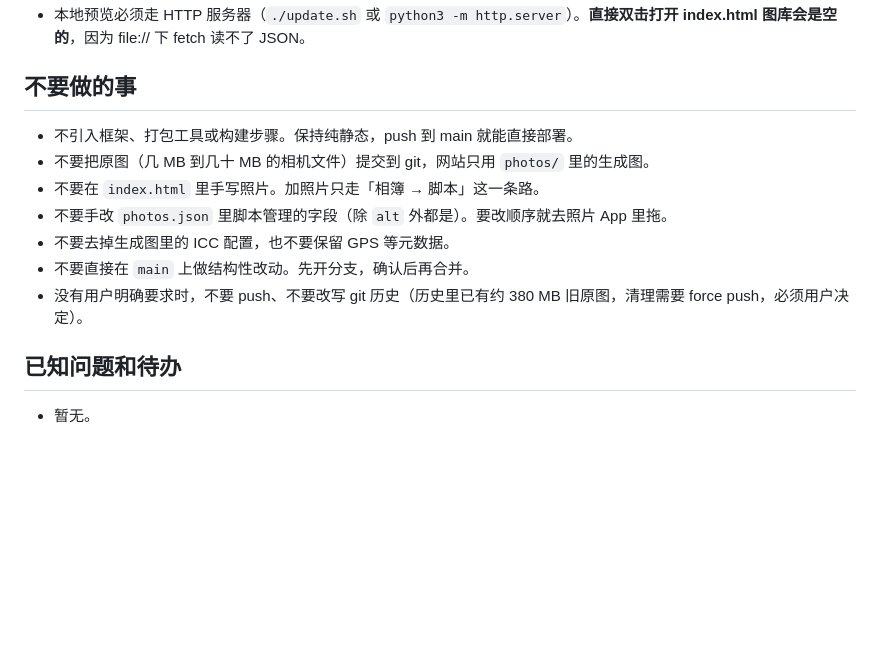
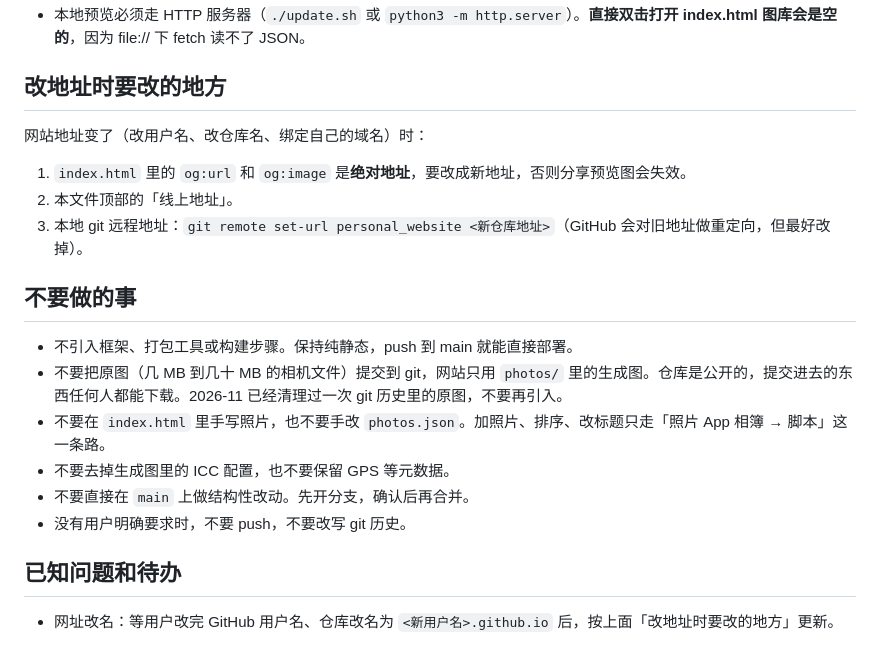
Before and after one commit to zppqako/personal_website, a Markdown page: CLAUDE.md, the part around one of its changes. GitHub-like rendering; blank space fills up the shorter version.

```diff
--- a/CLAUDE.md
+++ b/CLAUDE.md
@@ -107,15 +115,22 @@ originals/              旧的原图备份（gitignore，不进仓库，网站
 - 本地预览必须走 HTTP 服务器（`./update.sh` 或 `python3 -m http.server`）。**直接双击打开 index.html 图库会是空的**，因为 file:// 下 fetch 读不了 JSON。
+
+## 改地址时要改的地方
+
+网站地址变了（改用户名、改仓库名、绑定自己的域名）时：
+
+1. `index.html` 里的 `og:url` 和 `og:image` 是**绝对地址**，要改成新地址，否则分享预览图会失效。
+2. 本文件顶部的「线上地址」。
+3. 本地 git 远程地址：`git remote set-url personal_website <新仓库地址>`（GitHub 会对旧地址做重定向，但最好改掉）。
 
 ## 不要做的事
 
 - 不引入框架、打包工具或构建步骤。保持纯静态，push 到 main 就能直接部署。
-- 不要把原图（几 MB 到几十 MB 的相机文件）提交到 git，网站只用 `photos/` 里的生成图。
-- 不要在 `index.html` 里手写照片。加照片只走「相簿 → 脚本」这一条路。
-- 不要手改 `photos.json` 里脚本管理的字段（除 `alt` 外都是）。要改顺序就去照片 App 里拖。
+- 不要把原图（几 MB 到几十 MB 的相机文件）提交到 git，网站只用 `photos/` 里的生成图。仓库是公开的，提交进去的东西任何人都能下载。2026-11 已经清理过一次 git 历史里的原图，不要再引入。
+- 不要在 `index.html` 里手写照片，也不要手改 `photos.json`。加照片、排序、改标题只走「照片 App 相簿 → 脚本」这一条路。
 - 不要去掉生成图里的 ICC 配置，也不要保留 GPS 等元数据。
 - 不要直接在 `main` 上做结构性改动。先开分支，确认后再合并。
-- 没有用户明确要求时，不要 push、不要改写 git 历史（历史里已有约 380 MB 旧原图，清理需要 force push，必须用户决定）。
+- 没有用户明确要求时，不要 push，不要改写 git 历史。
 
 ## 已知问题和待办
 
-- 暂无。
+- 网址改名：等用户改完 GitHub 用户名、仓库改名为 `<新用户名>.github.io` 后，按上面「改地址时要改的地方」更新。
```
Also changed, not shown: other parts of CLAUDE.md (+45 -37 lines).
